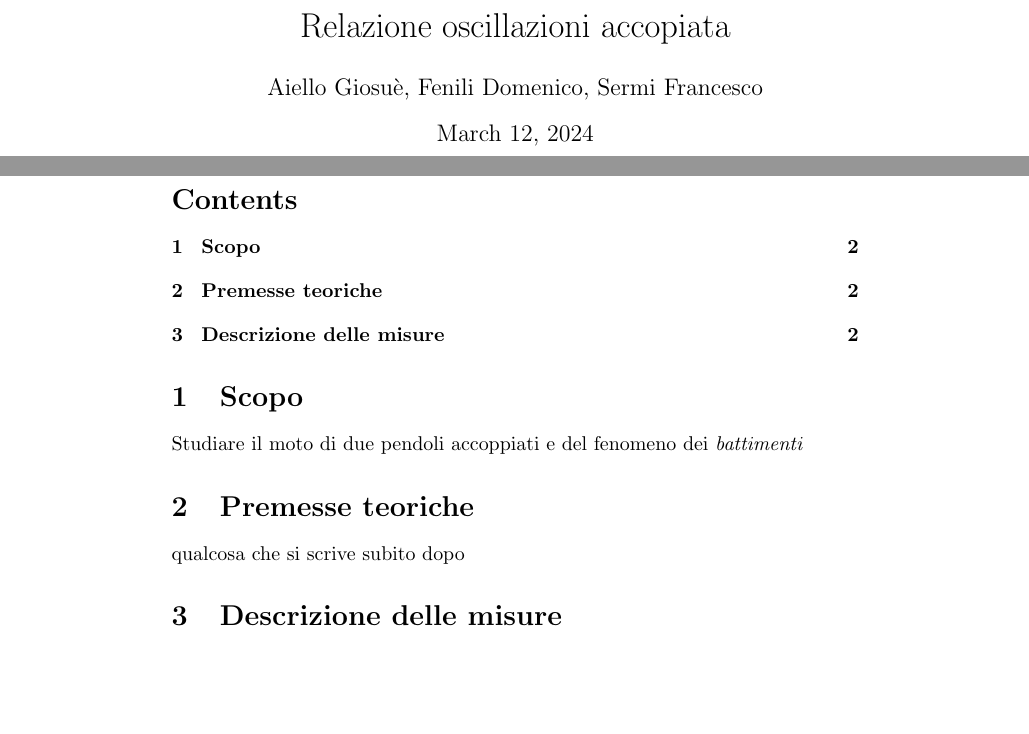
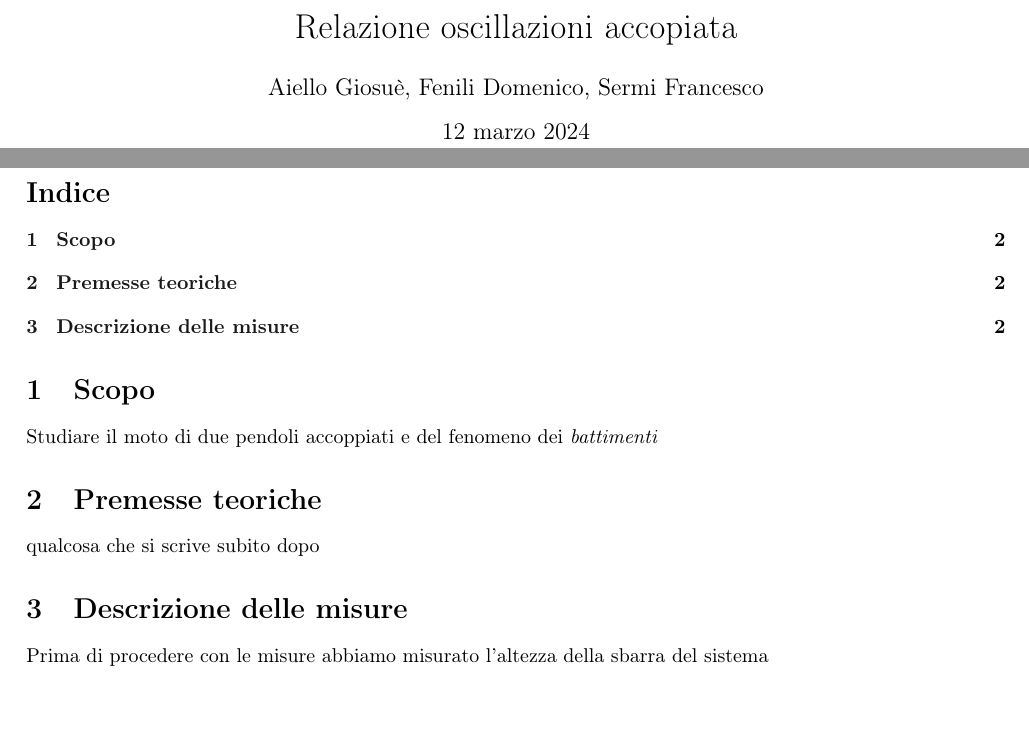
Before and after one commit to Giosue-tanz/Relazione-sulle-oscillazioni-accoppiate, a LaTeX document (main.tex, which reads preambolo.sty): two parts of pages 1 and 2 of 2, joined at a grey line, cut so that both start at the same text, the shorter picture padded with empty space. Compiled offline with pdfLaTeX.

```diff
--- a/main.tex
+++ b/main.tex
@@ -1,5 +1,5 @@
 \documentclass{article}
-
+\input{preambolo.sty}
 
 \title{Relazione oscillazioni accopiata}
 \author{Aiello Giosuè, Fenili Domenico, Sermi Francesco}
@@ -16,5 +16,6 @@
 
 \section{Descrizione delle misure}
 
+Prima di procedere con le misure abbiamo misurato l'altezza della sbarra del sistema
 
 \end{document}
--- /dev/null
+++ b/preambolo.sty
@@ -0,0 +1,56 @@
+\usepackage[italian]{babel}
+\usepackage[tmargin=2cm,rmargin=1.5in,lmargin=1.5in,margin=0.85in,bmargin=2cm,footskip=.2in]{geometry}
+\usepackage{siunitx}
+\sisetup{separate-uncertainty=true, per-mode=fraction, parse-numbers=true}
+\usepackage{caption}
+\usepackage[T1]{fontenc}
+\usepackage{bookmark}
+\usepackage{mathcomp}
+\usepackage{graphicx}
+\usepackage{multicol}
+\usepackage{booktabs}
+\usepackage{amsmath,amsfonts,amsthm,amssymb,mathtools}
+\hypersetup{
+	pdftitle={Relazione conducibilità termica},
+	colorlinks=true, linkcolor=doc!90,
+	bookmarksnumbered=true,
+	bookmarksopen=true
+}
+\usepackage{blindtext}
+\usepackage{wrapfig}
+\usepackage{listings}
+\usepackage{xcolor}
+\usepackage{float}
+\usepackage{tikz}
+\usepackage{multirow}
+\usepackage{biblatex}
+\definecolor{codegreen}{rgb}{0,0.6,0}
+\definecolor{codegray}{rgb}{0.5,0.5,0.5}
+\definecolor{codepurple}{rgb}{0.58,0,0.82}
+\definecolor{backcolour}{rgb}{0.95,0.95,0.92}
+\definecolor{doc}{rgb}{0,0,0}
+\lstdefinestyle{code}{
+    backgroundcolor=\color{backcolour},
+    commentstyle=\color{codegreen},
+    keywordstyle=\color{magenta},
+    numberstyle=\tiny\color{codegray},
+    stringstyle=\color{codepurple},
+    basicstyle=\ttfamily\footnotesize,
+    breakatwhitespace=false,
+    breaklines=true,
+    captionpos=b,
+    keepspaces=true,
+    showspaces=false,
+    showstringspaces=false,
+    showtabs=false,
+    tabsize=2,
+    inputencoding=ansinew,
+    extendedchars=true,
+    numbers=left,
+    numbersep=5pt
+}
+
+\lstset{style=code}
+\usepackage[varbb]{newpxmath}
+\usepackage{circuitikz}
+\captionsetup{labelfont={bf, sc}}
```
Also changed, not shown: Grafico_oscillazione_accoppiate_senza_smorzatore.pdf (added), main.bbl (added), main.pdf, 11 other files.
